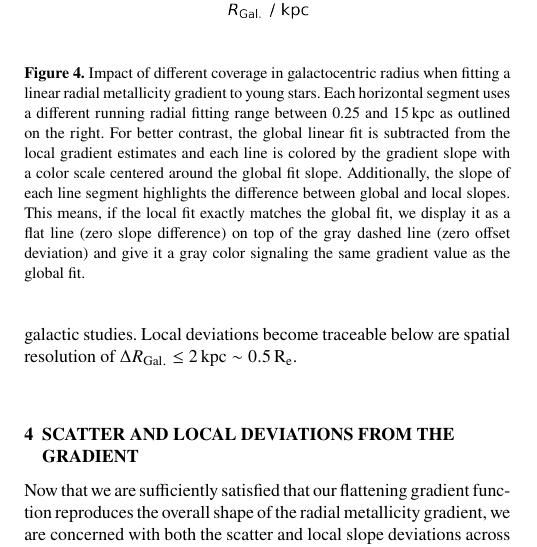
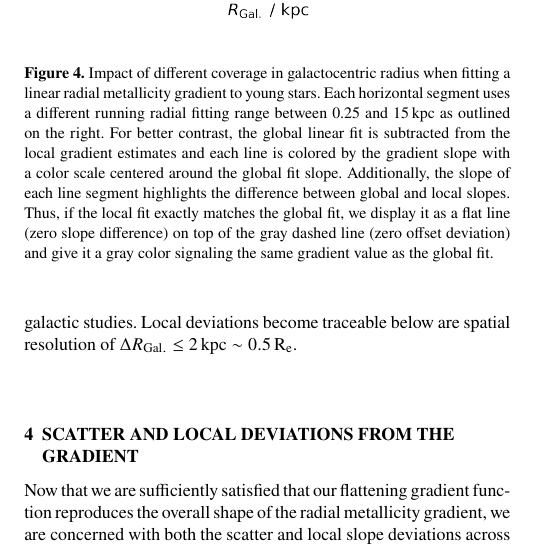
Before and after one commit to svenbuder/nihao_radial_metallicity_gradients, a LaTeX paper (nihao_radial_metallicity_gradients.tex): part of one column of page 6 of 21, cut so that both start at the same text. Compiled offline with pdfLaTeX; a LaTeX package or settings file that is missing is left out.

Commit message:
Updates from Overleaf

```diff
--- a/nihao_radial_metallicity_gradients.tex
+++ b/nihao_radial_metallicity_gradients.tex
@@ -38,7 +38,7 @@
 
 % Title of the paper, and the short title which is used in the headers.
 % Keep the title short and informative.
-\title[Radial metallicity gradients in NIHAO-UHD]{More than just a line: Implications of the shape and scatter of the flattening radial metallicity gradient of a simulated NIHAO-UHD Milky Way analogue for studies of the Milky Way and other galaxies}
+\title[The radial metallicity gradient in NIHAO-UHD]{Flattening radial metallicity trends in a simulated NIHAO-UHD Milky Way analogue and their implications for (extra-)galactic studies}
 
 % The list of authors, and the short list which is used in the headers.
 % If you need two or more lines of authors, add an extra line using \newauthor
@@ -256,7 +256,7 @@ We note that in the simulated data, we see local deviations that become traceabl
 \begin{figure}
     \centering
     \includegraphics[width=\columnwidth]{figures/radial_range_impact.png}
-    \caption{Impact of different coverage in galactocentric radius when fitting a linear radial metallicity gradient to young stars. Each horizontal segment uses a different running radial fitting range between 0.25 and $15\,\mathrm{kpc}$ as outlined on the right. For better contrast, the global linear fit is subtracted from the local gradient estimates and each line is colored by the gradient slope with a color scale centered around the global fit slope. Additionally, the slope of each line segment highlights the difference between global and local slopes. This means, if the local fit exactly matches the global fit, we display it as a flat line (zero slope difference) on top of the gray dashed line (zero offset deviation) and give it a gray color signaling the same gradient value as the global fit.}
+    \caption{Impact of different coverage in galactocentric radius when fitting a linear radial metallicity gradient to young stars. Each horizontal segment uses a different running radial fitting range between 0.25 and $15\,\mathrm{kpc}$ as outlined on the right. For better contrast, the global linear fit is subtracted from the local gradient estimates and each line is colored by the gradient slope with a color scale centered around the global fit slope. Additionally, the slope of each line segment highlights the difference between global and local slopes. Thus, if the local fit exactly matches the global fit, we display it as a flat line (zero slope difference) on top of the gray dashed line (zero offset deviation) and give it a gray color signaling the same gradient value as the global fit.}
     \label{fig:radial_range_impact}
 \end{figure}
 
```
